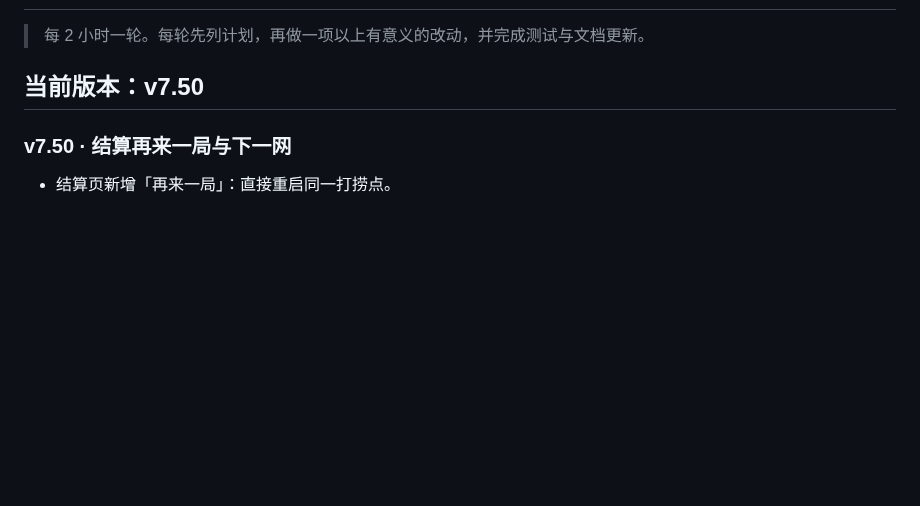
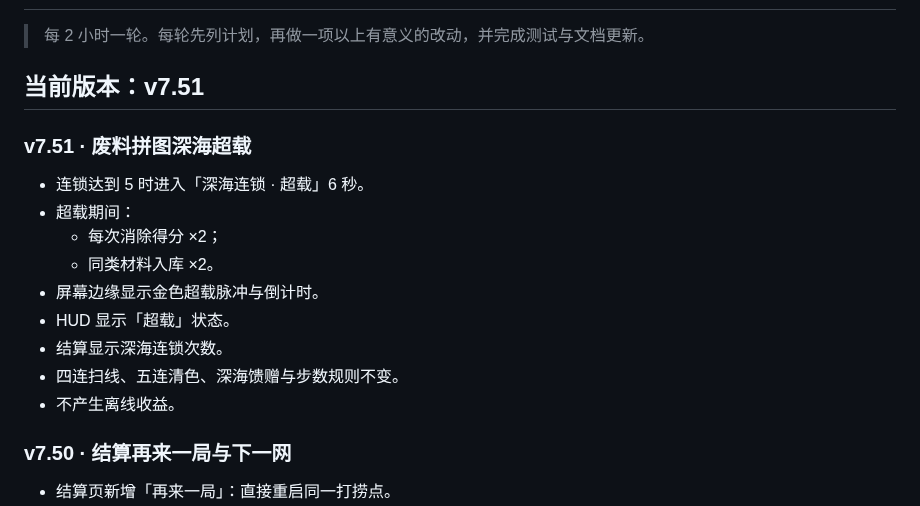
Before and after one commit to YHSome/crazy-water-world, a Markdown page: ROADMAP.md, the part around the change. Rendered like a GitHub page; blank space fills up the shorter version.

Commit message:
v7.51: 废料拼图深海超载

```diff
--- a/ROADMAP.md
+++ b/ROADMAP.md
@@ -2,7 +2,19 @@
 
 > 每 2 小时一轮。每轮先列计划，再做一项以上有意义的改动，并完成测试与文档更新。
 
-## 当前版本：v7.50
+## 当前版本：v7.51
+
+### v7.51 · 废料拼图深海超载
+
+- 连锁达到 5 时进入「深海连锁 · 超载」6 秒。
+- 超载期间：
+  - 每次消除得分 ×2；
+  - 同类材料入库 ×2。
+- 屏幕边缘显示金色超载脉冲与倒计时。
+- HUD 显示「超载」状态。
+- 结算显示深海连锁次数。
+- 四连扫线、五连清色、深海馈赠与步数规则不变。
+- 不产生离线收益。
 
 ### v7.50 · 结算再来一局与下一网
 
```
